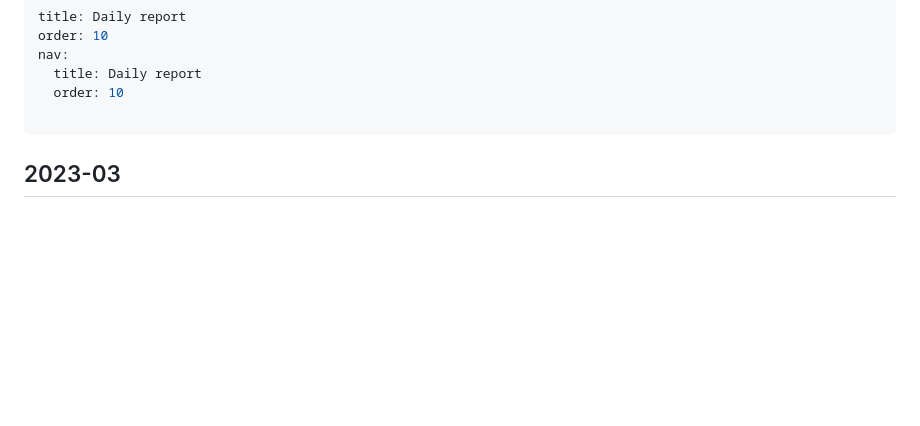
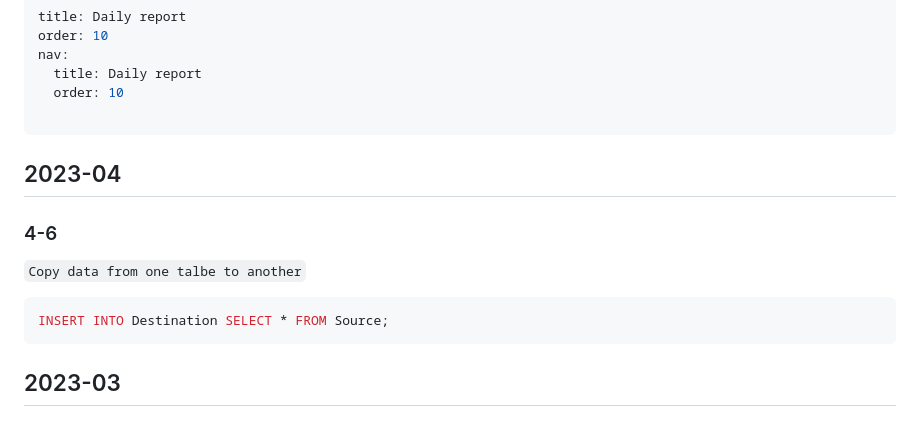
Before and after one commit to istommao/HelloWorld, a Markdown page: docs/daily_report.md, the part around the change. GitHub-like rendering; blank space fills up the shorter version.

Commit message:
Add sql cmd

````diff
--- a/docs/daily_report.md
+++ b/docs/daily_report.md
@@ -6,6 +6,17 @@ nav:
   order: 10
 
 ---
+
+## 2023-04
+
+### 4-6
+
+`Copy data from one talbe to another`
+
+```bash
+INSERT INTO Destination SELECT * FROM Source;
+```
+
 
 ## 2023-03
 
````
